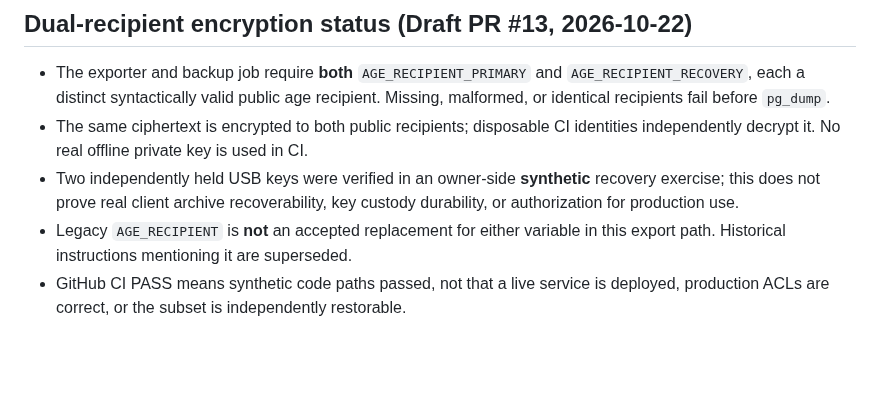
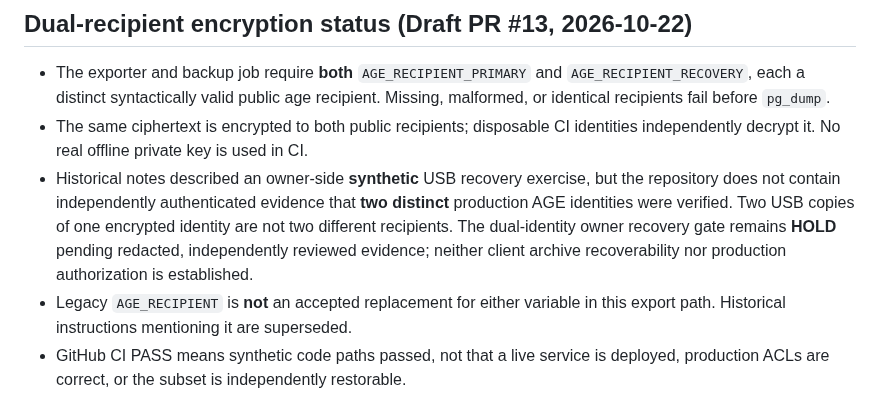
Before and after one commit to viking1988-hash/special-fiesta, a Markdown page: docs/client-backup-data-completeness-and-go-no-go.md, the part around the change. Rendered like a GitHub page; blank space fills up the shorter version.

Commit message:
docs: remove unverified dual-USB identity recovery claim

```diff
--- a/docs/client-backup-data-completeness-and-go-no-go.md
+++ b/docs/client-backup-data-completeness-and-go-no-go.md
@@ -26,9 +26,13 @@ does **not** establish that customer records are independently recoverable.
   recipient. Missing, malformed, or identical recipients fail before `pg_dump`.
 - The same ciphertext is encrypted to both public recipients; disposable CI
   identities independently decrypt it. No real offline private key is used in CI.
-- Two independently held USB keys were verified in an owner-side **synthetic**
-  recovery exercise; this does not prove real client archive recoverability,
-  key custody durability, or authorization for production use.
+- Historical notes described an owner-side **synthetic** USB recovery exercise,
+  but the repository does not contain independently authenticated evidence that
+  **two distinct** production AGE identities were verified. Two USB copies of
+  one encrypted identity are not two different recipients. The dual-identity
+  owner recovery gate remains **HOLD** pending redacted, independently reviewed
+  evidence; neither client archive recoverability nor production authorization
+  is established.
 - Legacy `AGE_RECIPIENT` is **not** an accepted replacement for either variable
   in this export path. Historical instructions mentioning it are superseded.
 - GitHub CI PASS means synthetic code paths passed, not that a live service is
```
